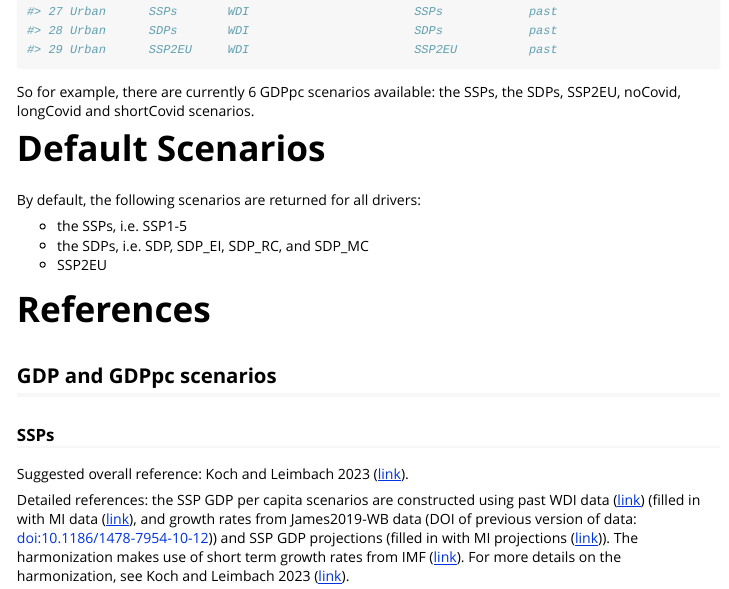
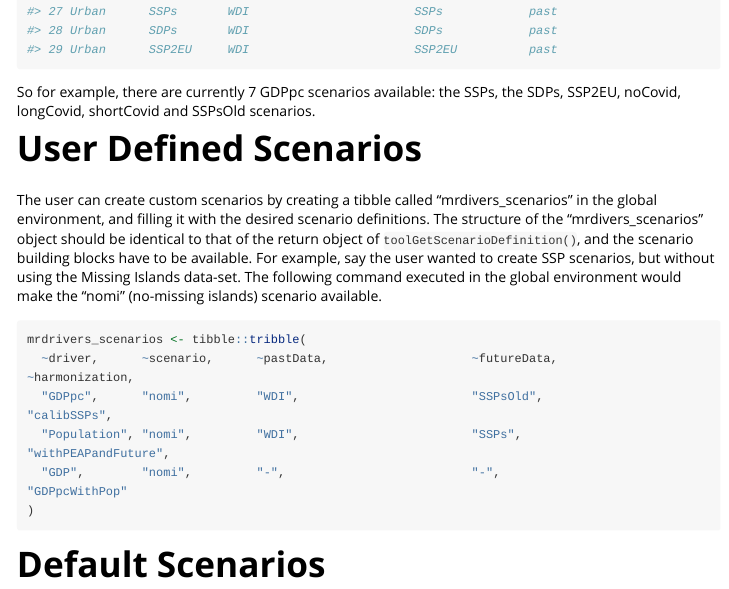
Before and after one commit to pik-piam/mrdrivers, an R Markdown document (vignettes/scenarios.Rmd): the page in a window 1100 px wide, from 770 px down. Rendered offline with R 4.5, knitr and Pandoc, with nearby package versions; long lines of code are wrapped.

Commit message:
Update documentation

````diff
--- a/vignettes/scenarios.Rmd
+++ b/vignettes/scenarios.Rmd
@@ -29,7 +29,21 @@ library(magrittr)
 toolGetScenarioDefinition() %>% print(n = 200)
 ```
 
-So for example, there are currently 6 GDPpc scenarios available: the SSPs, the SDPs, SSP2EU, noCovid, longCovid and shortCovid scenarios.
+So for example, there are currently 7 GDPpc scenarios available: the SSPs, the SDPs, SSP2EU, noCovid, longCovid, shortCovid and SSPsOld scenarios.
+
+# User Defined Scenarios
+
+The user can create custom scenarios by creating a tibble called "mrdivers_scenarios" in the global environment, and filling it with the desired scenario definitions. The structure of the "mrdivers_scenarios" object should be identical to that of the return object of `toolGetScenarioDefinition()`, and the scenario building blocks have to be available. For example, say the user wanted to create SSP scenarios, but without using the Missing Islands data-set. The following command executed in the global environment would make the "nomi" (no-missing islands) scenario available.
+
+```{r}
+mrdrivers_scenarios <- tibble::tribble(
+  ~driver,      ~scenario,      ~pastData,                    ~futureData,            ~harmonization,
+  "GDPpc",      "nomi",         "WDI",                        "SSPsOld",              "calibSSPs",
+  "Population", "nomi",         "WDI",                        "SSPs",                 "withPEAPandFuture",
+  "GDP",        "nomi",         "-",                          "-",                    "GDPpcWithPop"
+)
+```
+
 
 # Default Scenarios
 
````
Also changed, not shown: R/calcGDP.R (+4 -6 lines), R/calcGDPpc.R (+0 -1 lines), R/calcLabour.R (+3 -0 lines), R/calcPopulation.R (+0 -1 lines), R/calcRatioPPP2MER.R (+0 -1 lines), R/calcUrban.R (+0 -1 lines), R/readPopulationTWN.R (+2 -2 lines), 5 other files.
